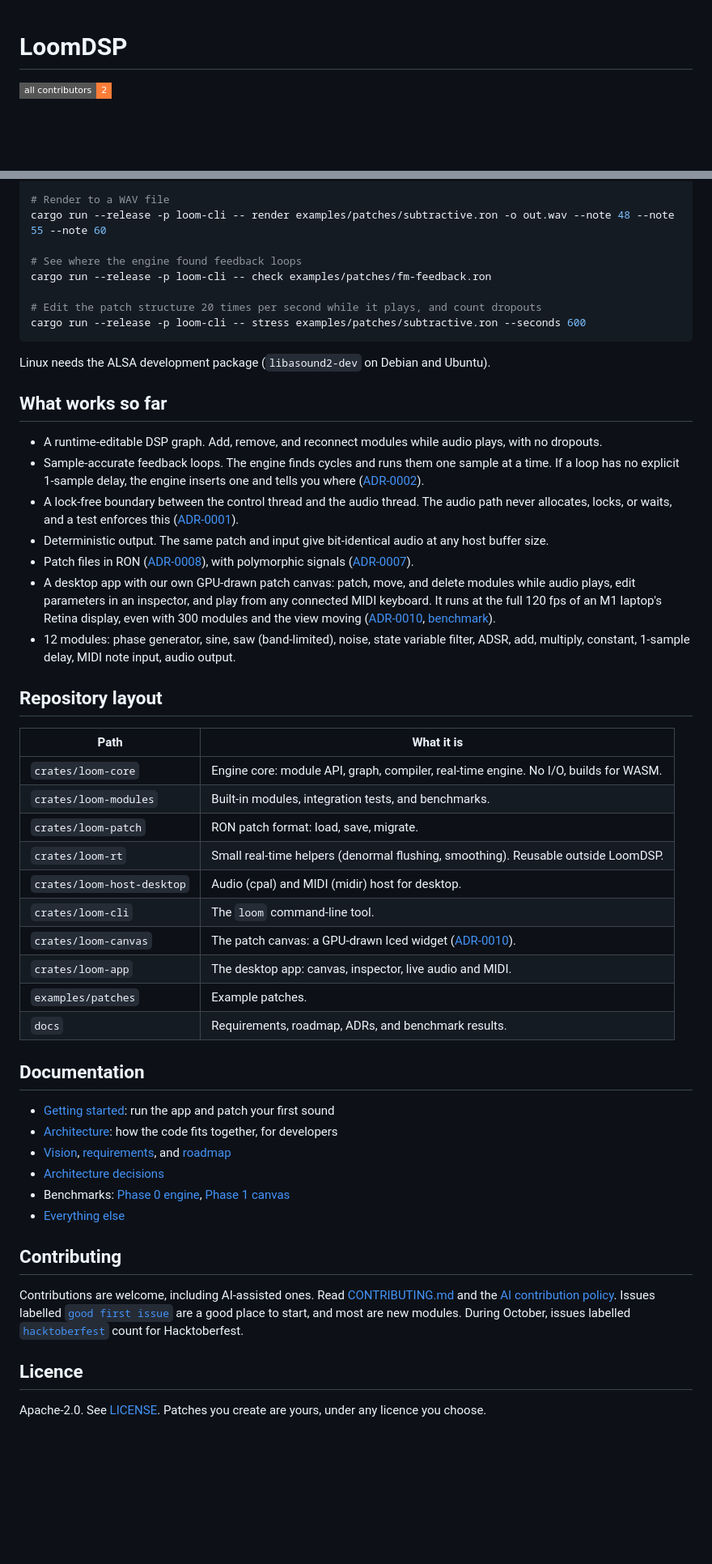
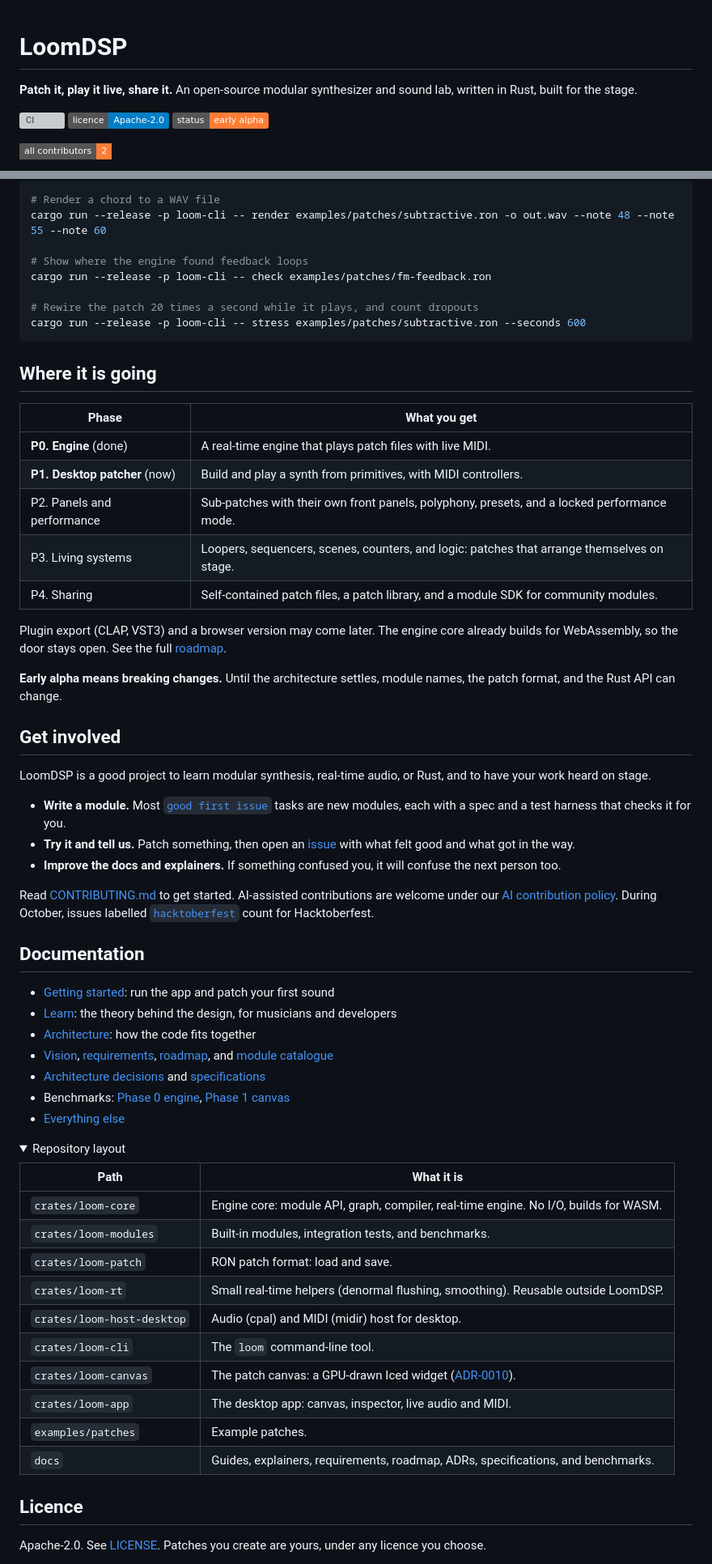
Before and after one commit to Aaqibhafeezkhan/LoomDSP, a Markdown page: README.md, 2 parts joined by grey strips. Shown at 81% size. Drawn GitHub-style; folded sections open; badges without logos; blank space fills up the shorter version; grey boxes are pictures that could not be loaded.

````diff
--- a/README.md
+++ b/README.md
@@ -1,4 +1,10 @@
 # LoomDSP
+
+**Patch it, play it live, share it.** An open-source modular synthesizer and sound lab, written in Rust, built for the stage.
+
+[![CI](https://github.com/brylie/LoomDSP/actions/workflows/ci.yml/badge.svg)](https://github.com/brylie/LoomDSP/actions/workflows/ci.yml)
+[![Licence: Apache-2.0](https://img.shields.io/badge/licence-Apache--2.0-blue.svg)](LICENSE)
+[![Status: early alpha](https://img.shields.io/badge/status-early%20alpha-orange.svg)](docs/product/roadmap.md)
 <!-- ALL-CONTRIBUTORS-BADGE:START - Do not remove or modify this section -->
 [![All Contributors](https://img.shields.io/badge/all_contributors-2-orange.svg?style=flat-square)](#contributors-)
 <!-- ALL-CONTRIBUTORS-BADGE:END -->
@@ -34,54 +70,66 @@ cargo run --release -p loom-cli -- play examples/patches/subtractive.ron
 cargo run --release -p loom-cli -- play examples/patches/fm-feedback.ron --note 57
 
-# Render to a WAV file
+# Render a chord to a WAV file
 cargo run --release -p loom-cli -- render examples/patches/subtractive.ron -o out.wav --note 48 --note 55 --note 60
 
-# See where the engine found feedback loops
+# Show where the engine found feedback loops
 cargo run --release -p loom-cli -- check examples/patches/fm-feedback.ron
 
-# Edit the patch structure 20 times per second while it plays, and count dropouts
+# Rewire the patch 20 times a second while it plays, and count dropouts
 cargo run --release -p loom-cli -- stress examples/patches/subtractive.ron --seconds 600
 ```
 
-Linux needs the ALSA development package (`libasound2-dev` on Debian and Ubuntu).
+## Where it is going
 
-## What works so far
+| Phase | What you get |
+|---|---|
+| **P0. Engine** (done) | A real-time engine that plays patch files with live MIDI. |
+| **P1. Desktop patcher** (now) | Build and play a synth from primitives, with MIDI controllers. |
+| P2. Panels and performance | Sub-patches with their own front panels, polyphony, presets, and a locked performance mode. |
+| P3. Living systems | Loopers, sequencers, scenes, counters, and logic: patches that arrange themselves on stage. |
+| P4. Sharing | Self-contained patch files, a patch library, and a module SDK for community modules. |
 
-- A runtime-editable DSP graph. Add, remove, and reconnect modules while audio plays, with no dropouts.
-- Sample-accurate feedback loops. The engine finds cycles and runs them one sample at a time. If a loop has no explicit 1-sample delay, the engine inserts one and tells you where ([ADR-0002](docs/adr/0002-graph-execution-and-feedback.md)).
-- A lock-free boundary between the control thread and the audio thread. The audio path never allocates, locks, or waits, and a test enforces this ([ADR-0001](docs/adr/0001-lock-free-control-audio-boundary.md)).
-- Deterministic output. The same patch and input give bit-identical audio at any host buffer size.
-- Patch files in RON ([ADR-0008](docs/adr/0008-patch-format-ron.md)), with polymorphic signals ([ADR-0007](docs/adr/0007-polymorphic-signal-model.md)).
-- A desktop app with our own GPU-drawn patch canvas: patch, move, and delete modules while audio plays, edit parameters in an inspector, and play from any connected MIDI keyboard. It runs at the full 120 fps of an M1 laptop's Retina display, even with 300 modules and the view moving ([ADR-0010](docs/adr/0010-own-patch-canvas.md), [benchmark](docs/benchmarks/p1-canvas.md)).
-- 12 modules: phase generator, sine, saw (band-limited), noise, state variable filter, ADSR, add, multiply, constant, 1-sample delay, MIDI note input, audio output.
+Plugin export (CLAP, VST3) and a browser version may come later. The engine core already builds for WebAssembly, so the door stays open. See the full [roadmap](docs/product/roadmap.md).
 
-## Repository layout
+**Early alpha means breaking changes.** Until the architecture settles, module names, the patch format, and the Rust API can change.
+
+## Get involved
+
+LoomDSP is a good project to learn modular synthesis, real-time audio, or Rust, and to have your work heard on stage.
+
+- **Write a module.** Most [`good first issue`](https://github.com/brylie/LoomDSP/labels/good%20first%20issue) tasks are new modules, each with a spec and a test harness that checks it for you.
+- **Try it and tell us.** Patch something, then open an [issue](https://github.com/brylie/LoomDSP/issues) with what felt good and what got in the way.
+- **Improve the docs and explainers.** If something confused you, it will confuse the next person too.
+
+Read [CONTRIBUTING.md](CONTRIBUTING.md) to get started. AI-assisted contributions are welcome under our [AI contribution policy](AI_POLICY.md). During October, issues labelled [`hacktoberfest`](https://github.com/brylie/LoomDSP/labels/hacktoberfest) count for Hacktoberfest.
+
+## Documentation
+
+- [Getting started](docs/guide/getting-started.md): run the app and patch your first sound
+- [Learn](docs/learn/README.md): the theory behind the design, for musicians and developers
+- [Architecture](docs/dev/architecture.md): how the code fits together
+- [Vision](docs/product/vision.md), [requirements](docs/product/requirements.md), [roadmap](docs/product/roadmap.md), and [module catalogue](docs/product/module-catalogue.md)
+- [Architecture decisions](docs/adr/README.md) and [specifications](docs/design/README.md)
+- Benchmarks: [Phase 0 engine](docs/benchmarks/p0-engine.md), [Phase 1 canvas](docs/benchmarks/p1-canvas.md)
+- [Everything else](docs/README.md)
+
+<details>
+<summary>Repository layout</summary>
 
 | Path | What it is |
 |---|---|
 | `crates/loom-core` | Engine core: module API, graph, compiler, real-time engine. No I/O, builds for WASM. |
 | `crates/loom-modules` | Built-in modules, integration tests, and benchmarks. |
-| `crates/loom-patch` | RON patch format: load, save, migrate. |
+| `crates/loom-patch` | RON patch format: load and save. |
 | `crates/loom-rt` | Small real-time helpers (denormal flushing, smoothing). Reusable outside LoomDSP. |
 | `crates/loom-host-desktop` | Audio (cpal) and MIDI (midir) host for desktop. |
 | `crates/loom-cli` | The `loom` command-line tool. |
 | `crates/loom-canvas` | The patch canvas: a GPU-drawn Iced widget ([ADR-0010](docs/adr/0010-own-patch-canvas.md)). |
 | `crates/loom-app` | The desktop app: canvas, inspector, live audio and MIDI. |
 | `examples/patches` | Example patches. |
-| `docs` | Requirements, roadmap, ADRs, and benchmark results. |
+| `docs` | Guides, explainers, requirements, roadmap, ADRs, specifications, and benchmarks. |
 
-## Documentation
-
-- [Getting started](docs/guide/getting-started.md): run the app and patch your first sound
-- [Architecture](docs/dev/architecture.md): how the code fits together, for developers
-- [Vision](docs/product/vision.md), [requirements](docs/product/requirements.md), and [roadmap](docs/product/roadmap.md)
-- [Architecture decisions](docs/adr/README.md)
-- Benchmarks: [Phase 0 engine](docs/benchmarks/p0-engine.md), [Phase 1 canvas](docs/benchmarks/p1-canvas.md)
-- [Everything else](docs/README.md)
-
-## Contributing
-
-Contributions are welcome, including AI-assisted ones. Read [CONTRIBUTING.md](CONTRIBUTING.md) and the [AI contribution policy](AI_POLICY.md). Issues labelled [`good first issue`](https://github.com/brylie/LoomDSP/labels/good%20first%20issue) are a good place to start, and most are new modules. During October, issues labelled [`hacktoberfest`](https://github.com/brylie/LoomDSP/labels/hacktoberfest) count for Hacktoberfest.
+</details>
 
 ## Licence
 
````
Also changed, not shown: other parts of README.md (+44 -14 lines), docs/images/readme-fm-feedback.png (added), docs/images/readme-subtractive.png (added).
